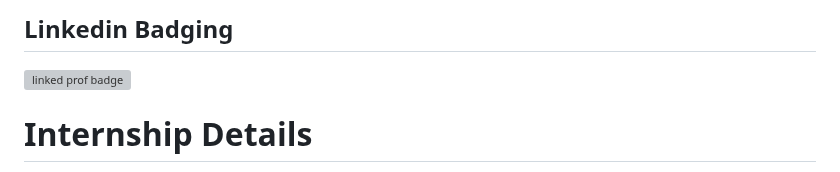
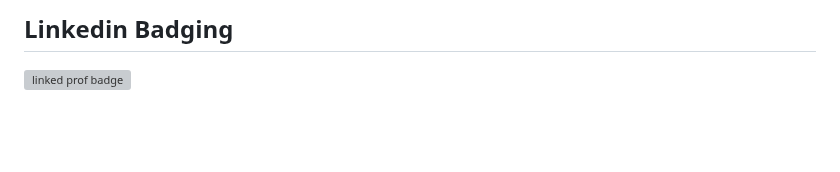
Before and after one commit to Gokulachalam/Gokulachalam, a Markdown page: README.md, the part around one of its changes. Drawn GitHub-style; blank space fills up the shorter version; grey boxes are pictures that could not be loaded.

```diff
--- a/README.md
+++ b/README.md
@@ -123,5 +123,4 @@ Hope U have seen my digital profiles. Now let me give a short explanation about
 <img width="241" alt="linked prof badge" src="https://user-images.githubusercontent.com/89055461/211999035-b4e73d88-d5dd-49a2-9b92-bf9989302497.png">
 
 
-# Internship Details
 
```
Also changed, not shown: other parts of README.md (+1 -2 lines).
